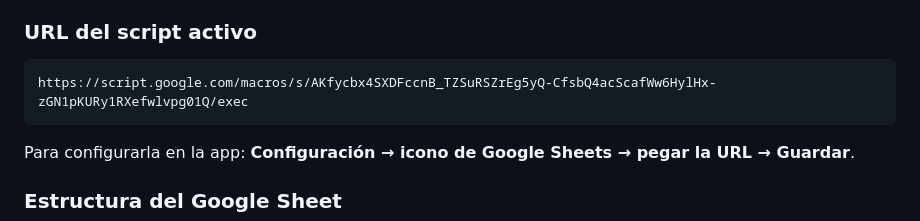
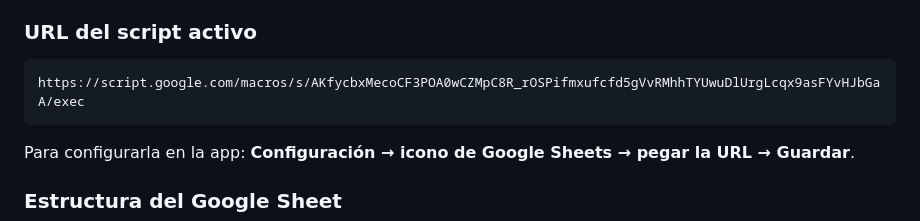
Before and after one commit to katwolo/MediHome, a Markdown page: README.md, the part around the change. GitHub-like rendering.

Commit message:
Update Apps Script URL in README
Co-Authored-By: Claude Sonnet 4.6 <noreply@anthropic.com>
Claude-Session: https://claude.ai/code/session_011ybMctxPsSALZ1VE18sHiq

````diff
--- a/README.md
+++ b/README.md
@@ -74,7 +74,7 @@ La app puede conectarse a una hoja de Google Sheets mediante un script de Apps S
 ### URL del script activo
 
 ```
-https://script.google.com/macros/s/AKfycbx4SXDFccnB_TZSuRSZrEg5yQ-CfsbQ4acScafWw6HylHx-zGN1pKURy1RXefwlvpg01Q/exec
+https://script.google.com/macros/s/AKfycbxMecoCF3POA0wCZMpC8R_rOSPifmxufcfd5gVvRMhhTYUwuDlUrgLcqx9asFYvHJbGaA/exec
 ```
 
 Para configurarla en la app: **Configuración → icono de Google Sheets → pegar la URL → Guardar**.
````
